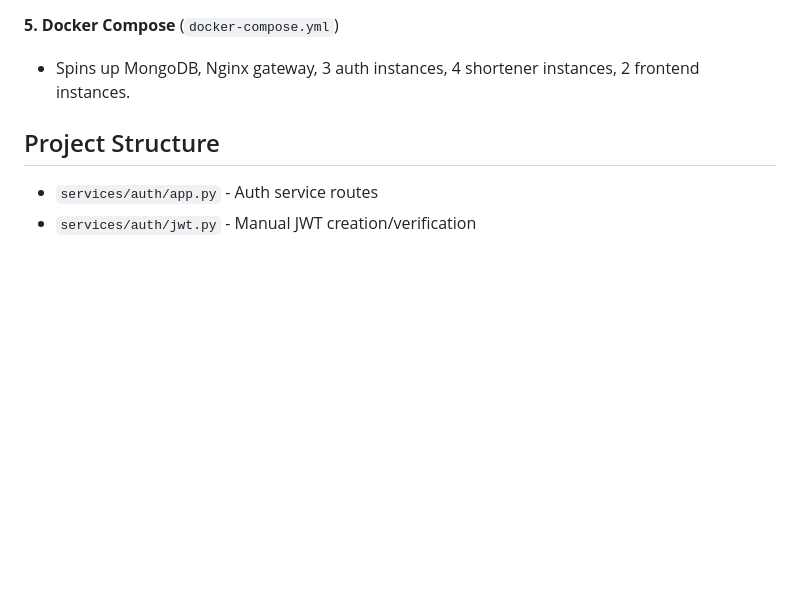
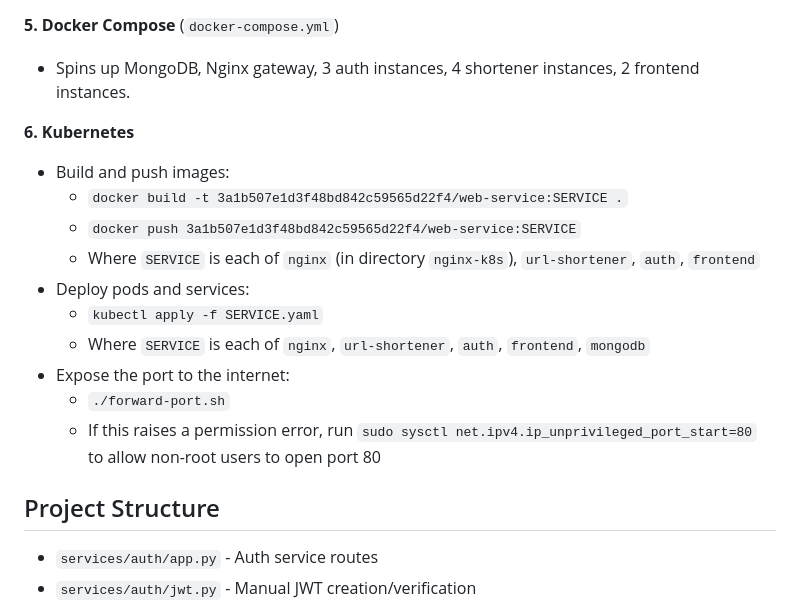
Before and after one commit to Haoran-Bao/WebServiceA1, a Markdown page: README.md, the part around the change. Rendered like a GitHub page; blank space fills up the shorter version.

Commit message:
Added K8s docs

```diff
--- a/README.md
+++ b/README.md
@@ -40,6 +40,21 @@ This project is a microservices-based URL shortener with an authentication servi
 **5. Docker Compose** (`docker-compose.yml`)
 
 - Spins up MongoDB, Nginx gateway, 3 auth instances, 4 shortener instances, 2 frontend instances.
+
+**6. Kubernetes**
+
+- Build and push images:
+  - `docker build -t 3a1b507e1d3f48bd842c59565d22f4/web-service:SERVICE .`
+  - `docker push 3a1b507e1d3f48bd842c59565d22f4/web-service:SERVICE`
+  - Where `SERVICE` is each of `nginx` (in directory `nginx-k8s`), `url-shortener`, `auth`, `frontend`
+- Deploy pods and services:
+  - `kubectl apply -f SERVICE.yaml`
+  - Where `SERVICE` is each of `nginx`, `url-shortener`, `auth`, `frontend`, `mongodb`
+- Expose the port to the internet:
+  - `./forward-port.sh`
+  - If this raises a permission error,
+    run `sudo sysctl net.ipv4.ip_unprivileged_port_start=80`
+    to allow non-root users to open port 80
 
 ## Project Structure
 
```
